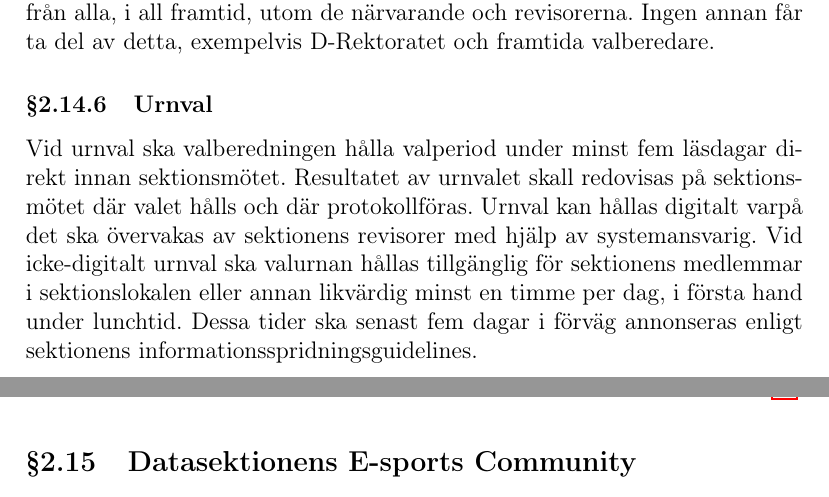
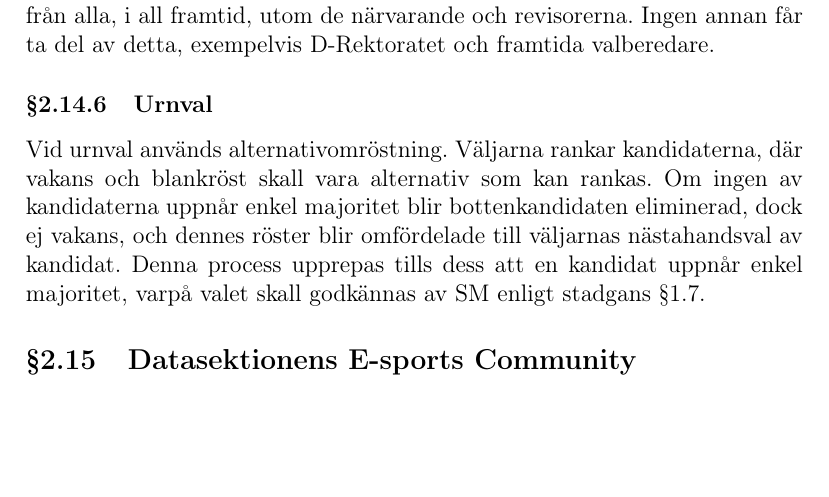
Before and after one commit to vlle1/styrdokument, a LaTeX document (reglemente.tex): two parts of pages 13 and 14 of 32 before the commit and part of page 13 of 32 after it, the two joined at a grey line, cut so that both start at the same text, the shorter picture padded with empty space. Compiled offline with pdfLaTeX.

Commit message:
Ändring i §2.14.6 enligt Val-SM-beslut
Beslut rörande Valberedningen (andra läsningen).
Visste inte hur jag skulle referera från reglemente till stadgarna, så blev hårdkodad referens här med.

```diff
--- a/reglemente.tex
+++ b/reglemente.tex
@@ -552,14 +552,12 @@ exempelvis D-Rektoratet och framtida valberedare.
 
 \subsubsection{Urnval}
 
-Vid urnval ska valberedningen hålla valperiod under minst fem läsdagar direkt
-innan sektionsmötet. Resultatet av urnvalet skall redovisas på sektionsmötet
-där valet hålls och där protokollföras. Urnval kan hållas digitalt varpå det
-ska övervakas av sektionens revisorer med hjälp av systemansvarig. Vid icke-digitalt
-urnval ska valurnan hållas tillgänglig för sektionens medlemmar i sektionslokalen
-eller annan likvärdig minst en timme per dag, i första hand under lunchtid.
-Dessa tider ska senast fem dagar i förväg annonseras enligt sektionens
-informationsspridningsguidelines.
+Vid urnval används alternativomröstning. Väljarna rankar kandidaterna, där
+vakans och blankröst skall vara alternativ som kan rankas. Om ingen av
+kandidaterna uppnår enkel majoritet blir bottenkandidaten eliminerad, dock
+ej vakans, och dennes röster blir omfördelade till väljarnas nästahandsval av
+kandidat. Denna process upprepas tills dess att en kandidat uppnår enkel
+majoritet, varpå valet skall godkännas av SM enligt stadgans §1.7.
 
 \subsection{Datasektionens E-sports Community}
 
```
